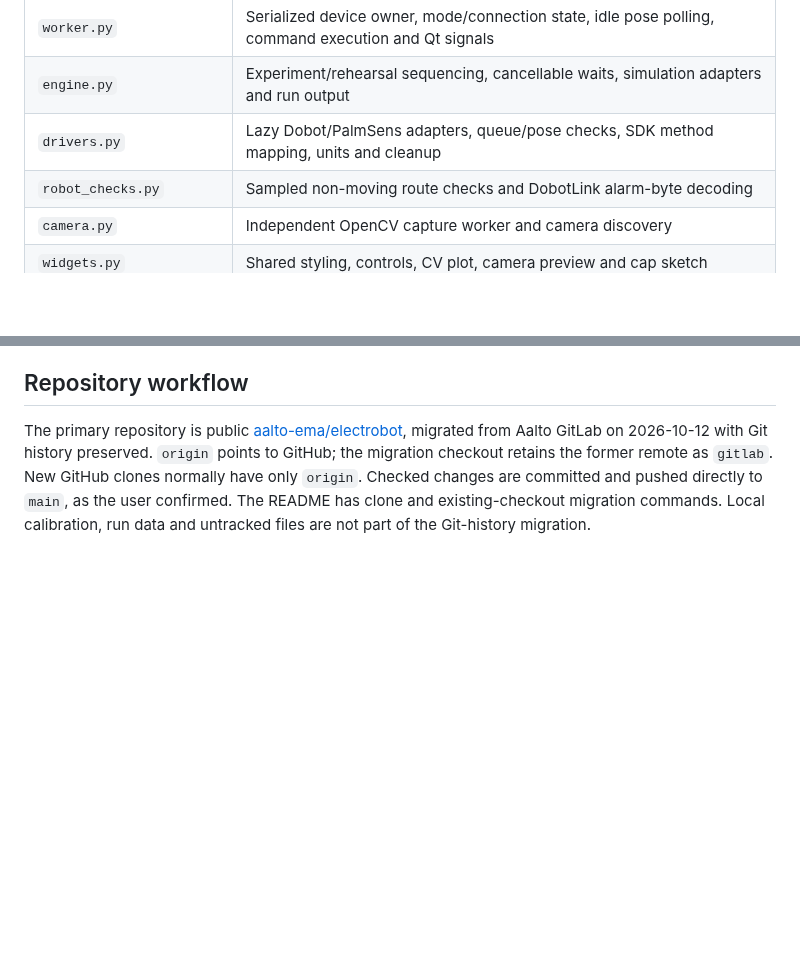
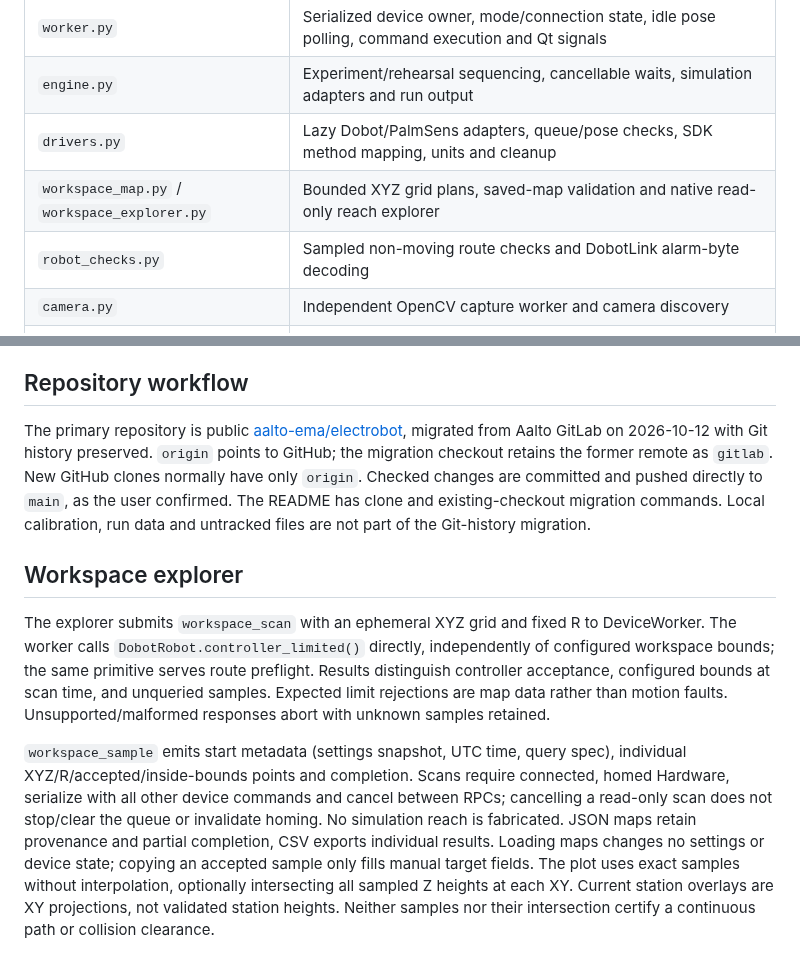
Before and after one commit to aalto-ema/electrobot, a Markdown page: docs/ARCHITECTURE.md, 2 parts joined by grey strips. Rendered like a GitHub page; blank space fills up the shorter version.

```diff
--- a/docs/ARCHITECTURE.md
+++ b/docs/ARCHITECTURE.md
@@ -13,6 +13,7 @@ This document maps implementation responsibilities. User setup and operation bel
 | `worker.py` | Serialized device owner, mode/connection state, idle pose polling, command execution and Qt signals |
 | `engine.py` | Experiment/rehearsal sequencing, cancellable waits, simulation adapters and run output |
 | `drivers.py` | Lazy Dobot/PalmSens adapters, queue/pose checks, SDK method mapping, units and cleanup |
+| `workspace_map.py` / `workspace_explorer.py` | Bounded XYZ grid plans, saved-map validation and native read-only reach explorer |
 | `robot_checks.py` | Sampled non-moving route checks and DobotLink alarm-byte decoding |
 | `camera.py` | Independent OpenCV capture worker and camera discovery |
 | `widgets.py` | Shared styling, controls, CV plot, camera preview and cap sketch |
@@ -86,3 +87,9 @@ Keep production hardware dependencies optional. `requirements.txt` supplies simu
 ## Repository workflow
 
 The primary repository is public [aalto-ema/electrobot](https://github.com/aalto-ema/electrobot), migrated from Aalto GitLab on 2026-10-12 with Git history preserved. `origin` points to GitHub; the migration checkout retains the former remote as `gitlab`. New GitHub clones normally have only `origin`. Checked changes are committed and pushed directly to `main`, as the user confirmed. The README has clone and existing-checkout migration commands. Local calibration, run data and untracked files are not part of the Git-history migration.
+
+## Workspace explorer
+
+The explorer submits `workspace_scan` with an ephemeral XYZ grid and fixed R to DeviceWorker. The worker calls `DobotRobot.controller_limited()` directly, independently of configured workspace bounds; the same primitive serves route preflight. Results distinguish controller acceptance, configured bounds at scan time, and unqueried samples. Expected limit rejections are map data rather than motion faults. Unsupported/malformed responses abort with unknown samples retained.
+
+`workspace_sample` emits start metadata (settings snapshot, UTC time, query spec), individual XYZ/R/accepted/inside-bounds points and completion. Scans require connected, homed Hardware, serialize with all other device commands and cancel between RPCs; cancelling a read-only scan does not stop/clear the queue or invalidate homing. No simulation reach is fabricated. JSON maps retain provenance and partial completion, CSV exports individual results. Loading maps changes no settings or device state; copying an accepted sample only fills manual target fields. The plot uses exact samples without interpolation, optionally intersecting all sampled Z heights at each XY. Current station overlays are XY projections, not validated station heights. Neither samples nor their intersection certify a continuous path or collision clearance.
```
Also changed, not shown: README.md (+11 -0 lines), docs/PROJECT_STATUS.md (+6 -0 lines), cad/ui-manual-robot-fault.png, cad/ui-settings-3-scrolled.png, cad/ui-settings-3.png, cad/ui-workspace-explorer-compact.png (added), cad/ui-workspace-explorer.png (added), 7 other files.
